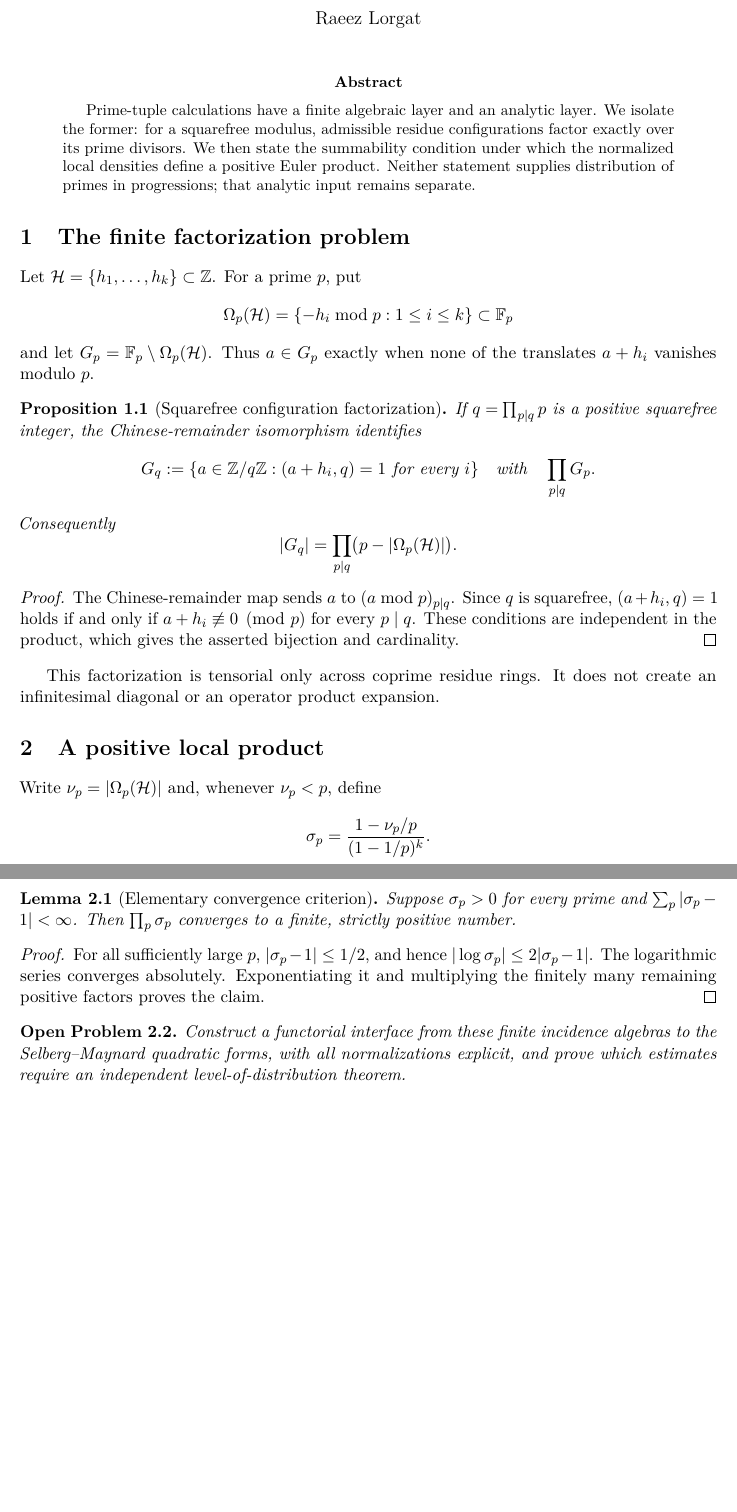
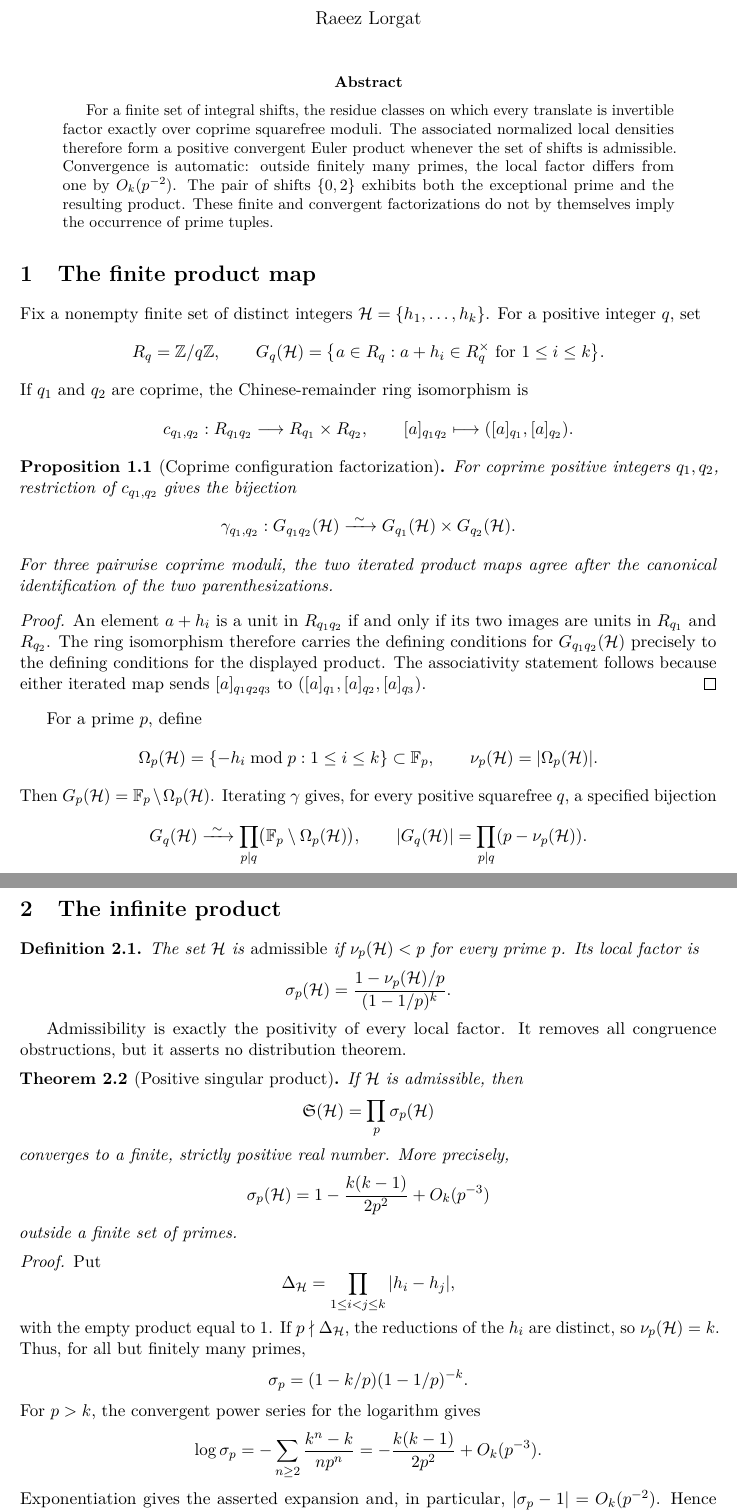
Before and after one commit to raeez/arithmetic-configuration-factorization, a LaTeX paper (paper.tex): two parts of pages 1 and 2 of 2, joined at a grey line, cut so that both start at the same text, the shorter picture padded with empty space. Compiled offline with pdfLaTeX.

Commit message:
Strengthen configuration factorization and Euler product

```diff
--- a/paper.tex
+++ b/paper.tex
@@ -20,27 +20,111 @@
 \maketitle
 
 \begin{abstract}
-Prime-tuple calculations have a finite algebraic layer and an analytic layer.
-We isolate the former: for a squarefree modulus, admissible residue
-configurations factor exactly over its prime divisors.  We then state the
-summability condition under which the normalized local densities define a
-positive Euler product.  Neither statement supplies distribution of primes in
-progressions; that analytic input remains separate.
+For a finite set of integral shifts, the residue classes on which every
+translate is invertible factor exactly over coprime squarefree moduli.  The
+associated normalized local densities therefore form a positive convergent
+Euler product whenever the set of shifts is admissible.  Convergence is
+automatic: outside finitely many primes, the local factor differs from one by
+$O_k(p^{-2})$.  The pair of shifts $\{0,2\}$ exhibits both the exceptional
+prime and the resulting product.  These finite and convergent factorizations
+do not by themselves imply the occurrence of prime tuples.
 \end{abstract}
 
-\section{The finite factorization problem}
+\section{The finite product map}
 
-Let $\mathcal H=\{h_1,\ldots,h_k\}\subset\mathbb Z$.  For a prime $p$, put
+Fix a nonempty finite set of distinct integers
+$\mathcal H=\{h_1,\ldots,h_k\}$.  For a positive integer $q$, set
 \[
- \Omega_p(\mathcal H)=\{-h_i\bmod p:1\leq i\leq k\}\subset\mathbb F_p
+ R_q=\mathbb Z/q\mathbb Z,
+ \qquad
+ G_q(\mathcal H)
+ =\bigl\{a\in R_q:a+h_i\in R_q^\times\text{ for }1\leq i\leq k\bigr\}.
 \]
-and let $G_p=\mathbb F_p\setminus\Omega_p(\mathcal H)$.  Thus $a\in G_p$
-exactly when none of the translates $a+h_i$ vanishes modulo $p$.
+If $q_1$ and $q_2$ are coprime, the Chinese-remainder ring isomorphism is
+\[
+ c_{q_1,q_2}:R_{q_1q_2}\longrightarrow R_{q_1}\times R_{q_2},
+ \qquad
+ [a]_{q_1q_2}\longmapsto([a]_{q_1},[a]_{q_2}).
+\]
 
-\begin{proposition}[Squarefree configuration factorization]
-If $q=\prod_{p\mid q}p$ is a positive squarefree integer, the
-Chinese-remainder isomorphism
-identifies
+\begin{proposition}[Coprime configuration factorization]
+For coprime positive integers $q_1,q_2$, restriction of $c_{q_1,q_2}$ gives
+the bijection
 \[
- G_q:=\{a\in\mathbb Z/q\mathbb Z:(a+h_i,q)=1\text{ for every }i\}
- \quad\text{with}\quad \prod_{p\mid q}G_p.
+ \gamma_{q_1,q_2}:G_{q_1q_2}(\mathcal H)
+ \xrightarrow{\ \sim\ }
+ G_{q_1}(\mathcal H)\times G_{q_2}(\mathcal H).
+\]
+For three pairwise coprime moduli, the two iterated product maps agree after
+the canonical identification of the two parenthesizations.
+\end{proposition}
+
+\begin{proof}
+An element $a+h_i$ is a unit in $R_{q_1q_2}$ if and only if its two images
+are units in $R_{q_1}$ and $R_{q_2}$.  The ring isomorphism therefore carries
+the defining conditions for $G_{q_1q_2}(\mathcal H)$ precisely to the defining
+conditions for the displayed product.  The associativity statement follows
+because either iterated map sends $[a]_{q_1q_2q_3}$ to
+$([a]_{q_1},[a]_{q_2},[a]_{q_3})$.
+\end{proof}
+
+For a prime $p$, define
+\[
+ \Omega_p(\mathcal H)=\{-h_i\bmod p:1\leq i\leq k\}\subset\mathbb F_p,
+ \qquad \nu_p(\mathcal H)=|\Omega_p(\mathcal H)|.
+\]
+Then $G_p(\mathcal H)=\mathbb F_p\setminus\Omega_p(\mathcal H)$.  Iterating
+$\gamma$ gives, for every positive squarefree $q$, a specified bijection
+\[
+ G_q(\mathcal H)\xrightarrow{\ \sim\ }
+ \prod_{p\mid q}\bigl(\mathbb F_p\setminus\Omega_p(\mathcal H)\bigr),
+ \qquad
+ |G_q(\mathcal H)|=\prod_{p\mid q}(p-\nu_p(\mathcal H)).
+\]
+
+\section{The infinite product}
+
+\begin{definition}
+The set $\mathcal H$ is \emph{admissible} if
+$\nu_p(\mathcal H)<p$ for every prime $p$.  Its local factor is
+\[
+ \sigma_p(\mathcal H)
+ =\frac{1-\nu_p(\mathcal H)/p}{(1-1/p)^k}.
+\]
+\end{definition}
+
+Admissibility is exactly the positivity of every local factor.  It removes
+all congruence obstructions, but it asserts no distribution theorem.
+
+\begin{theorem}[Positive singular product]
+If $\mathcal H$ is admissible, then
+\[
+ \mathfrak S(\mathcal H)=\prod_p\sigma_p(\mathcal H)
+\]
+converges to a finite, strictly positive real number.  More precisely,
+\[
+ \sigma_p(\mathcal H)=1-\frac{k(k-1)}{2p^2}+O_k(p^{-3})
+\]
+outside a finite set of primes.
+\end{theorem}
+
+\begin{proof}
+Put
+\[
+ \Delta_{\mathcal H}=\prod_{1\leq i<j\leq k}|h_i-h_j|,
+\]
+with the empty product equal to $1$.  If $p\nmid\Delta_{\mathcal H}$, the
+reductions of the $h_i$ are distinct, so $\nu_p(\mathcal H)=k$.  Thus, for all
+but finitely many primes,
+\[
+ \sigma_p=(1-k/p)(1-1/p)^{-k}.
+\]
+For $p>k$, the convergent power series for the logarithm gives
+\[
+ \log\sigma_p
+ =-\sum_{n\geq2}\frac{k^n-k}{n p^n}
+ =-\frac{k(k-1)}{2p^2}+O_k(p^{-3}).
+\]
+Exponentiation gives the asserted expansion and, in particular,
+$|\sigma_p-1|=O_k(p^{-2})$.  Hence
+$\sum_p|\sigma_p-1|<\infty$.  Eventually $|\sigma_p-1|\leq1/2$, and then
@@ -46,0 +134 @@ identifies
+\end{proof}
@@ -47,42 +151,6 @@ identifies
 \]
 Consequently
 \[
- |G_q|=\prod_{p\mid q}\bigl(p-|\Omega_p(\mathcal H)|\bigr).
+ \mathfrak S(\{0,2\})
+ =2\prod_{p>2}\left(1-\frac{1}{(p-1)^2}\right)>0.
 \]
-\end{proposition}
-
-\begin{proof}
-The Chinese-remainder map sends $a$ to $(a\bmod p)_{p\mid q}$.  Since $q$ is
-squarefree, $(a+h_i,q)=1$ holds if and only if $a+h_i\not\equiv0\pmod p$
-for every $p\mid q$.  These conditions are independent in the product, which
-gives the asserted bijection and cardinality.
-\end{proof}
-
-This factorization is tensorial only across coprime residue rings.  It does not
-create an infinitesimal diagonal or an operator product expansion.
-
-\section{A positive local product}
-
-Write $\nu_p=|\Omega_p(\mathcal H)|$ and, whenever $\nu_p<p$, define
-\[
- \sigma_p=\frac{1-\nu_p/p}{(1-1/p)^k}.
-\]
-
-\begin{lemma}[Elementary convergence criterion]
-Suppose $\sigma_p>0$ for every prime and
-$\sum_p|\sigma_p-1|<\infty$.  Then $\prod_p\sigma_p$ converges to a finite,
-strictly positive number.
-\end{lemma}
-
-\begin{proof}
-For all sufficiently large $p$, $|\sigma_p-1|\leq1/2$, and hence
-$|\log\sigma_p|\leq2|\sigma_p-1|$.  The logarithmic series converges
-absolutely.  Exponentiating it and multiplying the finitely many remaining
-positive factors proves the claim.
-\end{proof}
-
-\begin{problem}
-Construct a functorial interface from these finite incidence algebras to the
-Selberg--Maynard quadratic forms, with all normalizations explicit, and prove
-which estimates require an independent level-of-distribution theorem.
-\end{problem}
```
Also changed, not shown: paper.tex (27 more changed lines).
